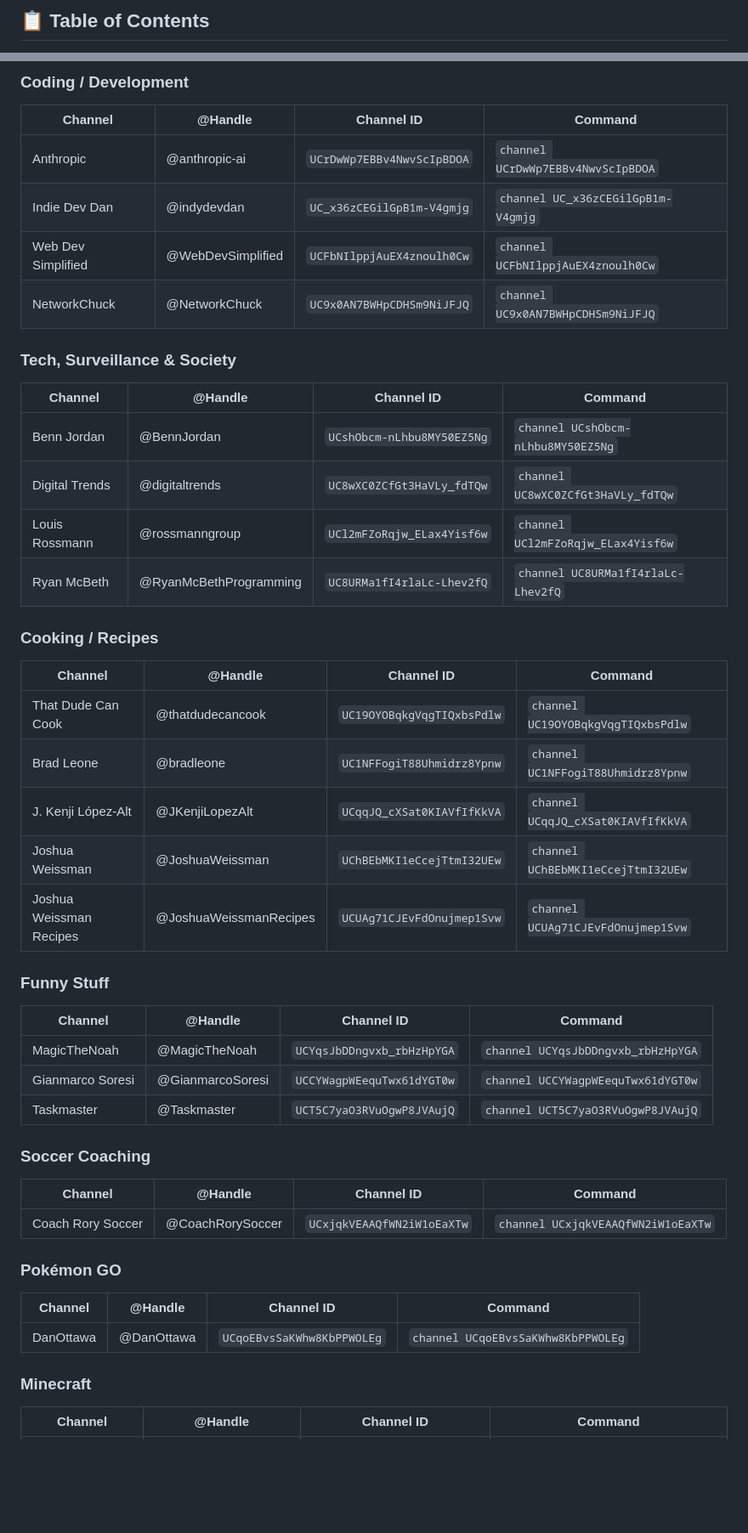
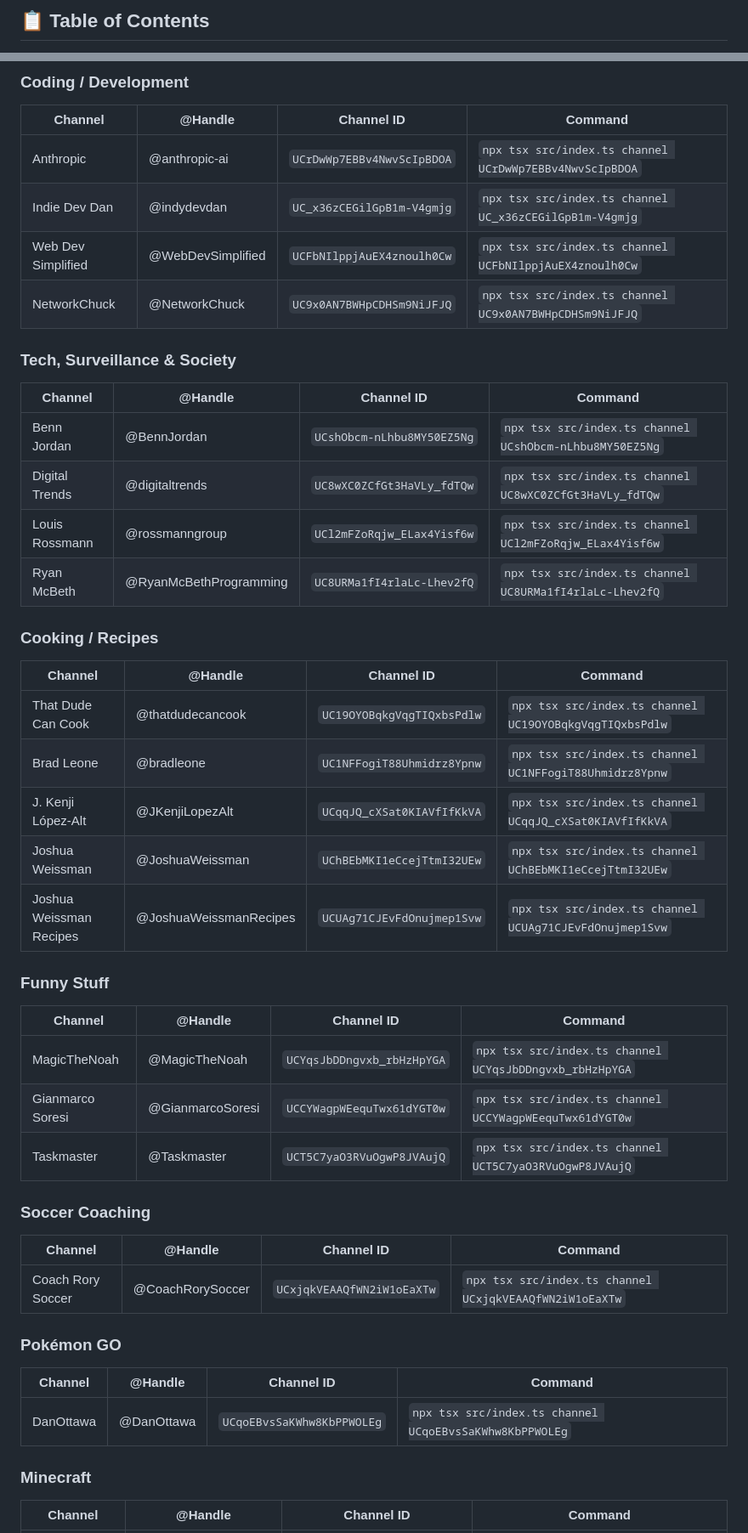
Before and after one commit to NickDeckerDevs/chew-tube, a Markdown page: README.md, 2 parts joined by grey strips. Shown at 85% size. GitHub-like rendering; blank space fills up the shorter version.

Commit message:
[update] 5/22/2026 - Fixed Channel List command examples to include full npx tsx prefix | phase development

```diff
--- a/README.md
+++ b/README.md
@@ -11,6 +11,7 @@ CHANGED
 - Expanded category table with full list of IDs
 - Updated DB path reference from `backend/data/` to `data/`
 - Updated "The Person Behind the Digestion" blurb
+- Fixed all Channel List command examples to include full `npx tsx src/index.ts` prefix
 -->
 
 # 🍽️ Tube Chew
@@ -215,49 +216,49 @@ Re-running the same command will skip already-processed videos — no duplicate
 
 | Channel | @Handle | Channel ID | Command |
 |---------|---------|-----------|---------|
-| Anthropic | @anthropic-ai | `UCrDwWp7EBBv4NwvScIpBDOA` | `channel UCrDwWp7EBBv4NwvScIpBDOA` |
-| Indie Dev Dan | @indydevdan | `UC_x36zCEGilGpB1m-V4gmjg` | `channel UC_x36zCEGilGpB1m-V4gmjg` |
-| Web Dev Simplified | @WebDevSimplified | `UCFbNIlppjAuEX4znoulh0Cw` | `channel UCFbNIlppjAuEX4znoulh0Cw` |
-| NetworkChuck | @NetworkChuck | `UC9x0AN7BWHpCDHSm9NiJFJQ` | `channel UC9x0AN7BWHpCDHSm9NiJFJQ` |
+| Anthropic | @anthropic-ai | `UCrDwWp7EBBv4NwvScIpBDOA` | `npx tsx src/index.ts channel UCrDwWp7EBBv4NwvScIpBDOA` |
+| Indie Dev Dan | @indydevdan | `UC_x36zCEGilGpB1m-V4gmjg` | `npx tsx src/index.ts channel UC_x36zCEGilGpB1m-V4gmjg` |
+| Web Dev Simplified | @WebDevSimplified | `UCFbNIlppjAuEX4znoulh0Cw` | `npx tsx src/index.ts channel UCFbNIlppjAuEX4znoulh0Cw` |
+| NetworkChuck | @NetworkChuck | `UC9x0AN7BWHpCDHSm9NiJFJQ` | `npx tsx src/index.ts channel UC9x0AN7BWHpCDHSm9NiJFJQ` |
 
 ### Tech, Surveillance & Society
 
 | Channel | @Handle | Channel ID | Command |
 |---------|---------|-----------|---------|
-| Benn Jordan | @BennJordan | `UCshObcm-nLhbu8MY50EZ5Ng` | `channel UCshObcm-nLhbu8MY50EZ5Ng` |
-| Digital Trends | @digitaltrends | `UC8wXC0ZCfGt3HaVLy_fdTQw` | `channel UC8wXC0ZCfGt3HaVLy_fdTQw` |
-| Louis Rossmann | @rossmanngroup | `UCl2mFZoRqjw_ELax4Yisf6w` | `channel UCl2mFZoRqjw_ELax4Yisf6w` |
-| Ryan McBeth | @RyanMcBethProgramming | `UC8URMa1fI4rlaLc-Lhev2fQ` | `channel UC8URMa1fI4rlaLc-Lhev2fQ` |
+| Benn Jordan | @BennJordan | `UCshObcm-nLhbu8MY50EZ5Ng` | `npx tsx src/index.ts channel UCshObcm-nLhbu8MY50EZ5Ng` |
+| Digital Trends | @digitaltrends | `UC8wXC0ZCfGt3HaVLy_fdTQw` | `npx tsx src/index.ts channel UC8wXC0ZCfGt3HaVLy_fdTQw` |
+| Louis Rossmann | @rossmanngroup | `UCl2mFZoRqjw_ELax4Yisf6w` | `npx tsx src/index.ts channel UCl2mFZoRqjw_ELax4Yisf6w` |
+| Ryan McBeth | @RyanMcBethProgramming | `UC8URMa1fI4rlaLc-Lhev2fQ` | `npx tsx src/index.ts channel UC8URMa1fI4rlaLc-Lhev2fQ` |
 
 ### Cooking / Recipes
 
 | Channel | @Handle | Channel ID | Command |
 |---------|---------|-----------|---------|
-| That Dude Can Cook | @thatdudecancook | `UC19OYOBqkgVqgTIQxbsPdlw` | `channel UC19OYOBqkgVqgTIQxbsPdlw` |
-| Brad Leone | @bradleone | `UC1NFFogiT88Uhmidrz8Ypnw` | `channel UC1NFFogiT88Uhmidrz8Ypnw` |
-| J. Kenji López-Alt | @JKenjiLopezAlt | `UCqqJQ_cXSat0KIAVfIfKkVA` | `channel UCqqJQ_cXSat0KIAVfIfKkVA` |
-| Joshua Weissman | @JoshuaWeissman | `UChBEbMKI1eCcejTtmI32UEw` | `channel UChBEbMKI1eCcejTtmI32UEw` |
-| Joshua Weissman Recipes | @JoshuaWeissmanRecipes | `UCUAg71CJEvFdOnujmep1Svw` | `channel UCUAg71CJEvFdOnujmep1Svw` |
+| That Dude Can Cook | @thatdudecancook | `UC19OYOBqkgVqgTIQxbsPdlw` | `npx tsx src/index.ts channel UC19OYOBqkgVqgTIQxbsPdlw` |
+| Brad Leone | @bradleone | `UC1NFFogiT88Uhmidrz8Ypnw` | `npx tsx src/index.ts channel UC1NFFogiT88Uhmidrz8Ypnw` |
+| J. Kenji López-Alt | @JKenjiLopezAlt | `UCqqJQ_cXSat0KIAVfIfKkVA` | `npx tsx src/index.ts channel UCqqJQ_cXSat0KIAVfIfKkVA` |
+| Joshua Weissman | @JoshuaWeissman | `UChBEbMKI1eCcejTtmI32UEw` | `npx tsx src/index.ts channel UChBEbMKI1eCcejTtmI32UEw` |
+| Joshua Weissman Recipes | @JoshuaWeissmanRecipes | `UCUAg71CJEvFdOnujmep1Svw` | `npx tsx src/index.ts channel UCUAg71CJEvFdOnujmep1Svw` |
 
 ### Funny Stuff
 
 | Channel | @Handle | Channel ID | Command |
 |---------|---------|-----------|---------|
-| MagicTheNoah | @MagicTheNoah | `UCYqsJbDDngvxb_rbHzHpYGA` | `channel UCYqsJbDDngvxb_rbHzHpYGA` |
-| Gianmarco Soresi | @GianmarcoSoresi | `UCCYWagpWEequTwx61dYGT0w` | `channel UCCYWagpWEequTwx61dYGT0w` |
-| Taskmaster | @Taskmaster | `UCT5C7yaO3RVuOgwP8JVAujQ` | `channel UCT5C7yaO3RVuOgwP8JVAujQ` |
+| MagicTheNoah | @MagicTheNoah | `UCYqsJbDDngvxb_rbHzHpYGA` | `npx tsx src/index.ts channel UCYqsJbDDngvxb_rbHzHpYGA` |
+| Gianmarco Soresi | @GianmarcoSoresi | `UCCYWagpWEequTwx61dYGT0w` | `npx tsx src/index.ts channel UCCYWagpWEequTwx61dYGT0w` |
+| Taskmaster | @Taskmaster | `UCT5C7yaO3RVuOgwP8JVAujQ` | `npx tsx src/index.ts channel UCT5C7yaO3RVuOgwP8JVAujQ` |
 
 ### Soccer Coaching
 
 | Channel | @Handle | Channel ID | Command |
 |---------|---------|-----------|---------|
-| Coach Rory Soccer | @CoachRorySoccer | `UCxjqkVEAAQfWN2iW1oEaXTw` | `channel UCxjqkVEAAQfWN2iW1oEaXTw` |
+| Coach Rory Soccer | @CoachRorySoccer | `UCxjqkVEAAQfWN2iW1oEaXTw` | `npx tsx src/index.ts channel UCxjqkVEAAQfWN2iW1oEaXTw` |
 
 ### Pokémon GO
 
 | Channel | @Handle | Channel ID | Command |
 |---------|---------|-----------|---------|
-| DanOttawa | @DanOttawa | `UCqoEBvsSaKWhw8KbPPWOLEg` | `channel UCqoEBvsSaKWhw8KbPPWOLEg` |
+| DanOttawa | @DanOttawa | `UCqoEBvsSaKWhw8KbPPWOLEg` | `npx tsx src/index.ts channel UCqoEBvsSaKWhw8KbPPWOLEg` |
 
 ### Minecraft
 
```
Also changed, not shown: other parts of README.md (+11 -11 lines).
